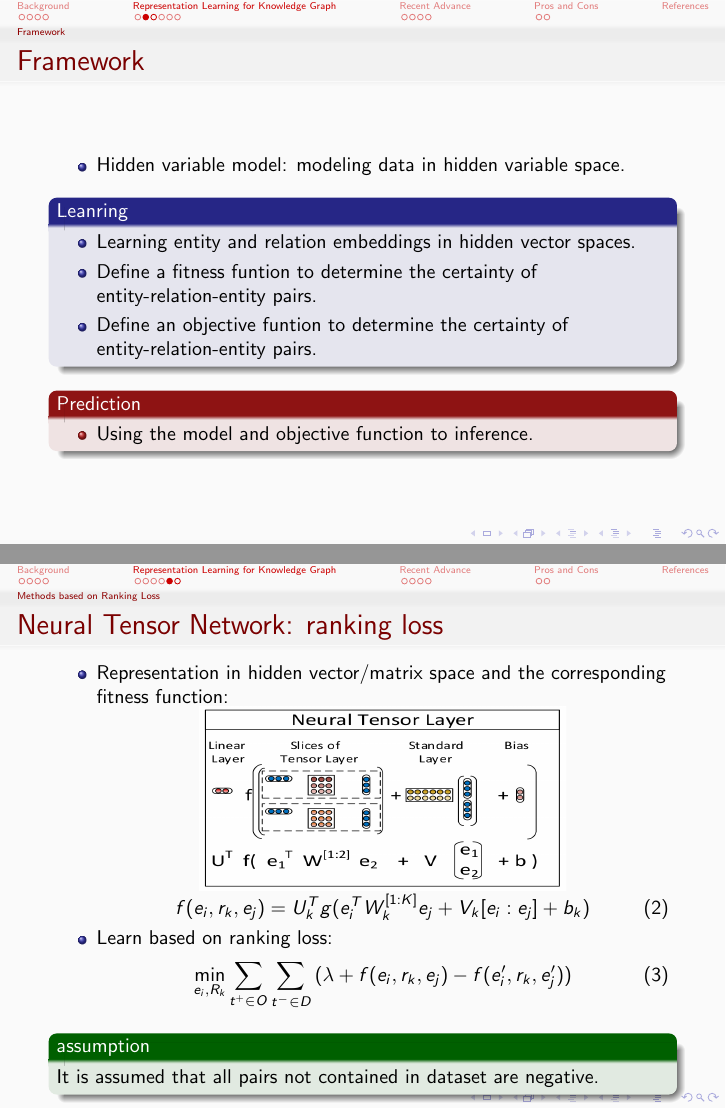
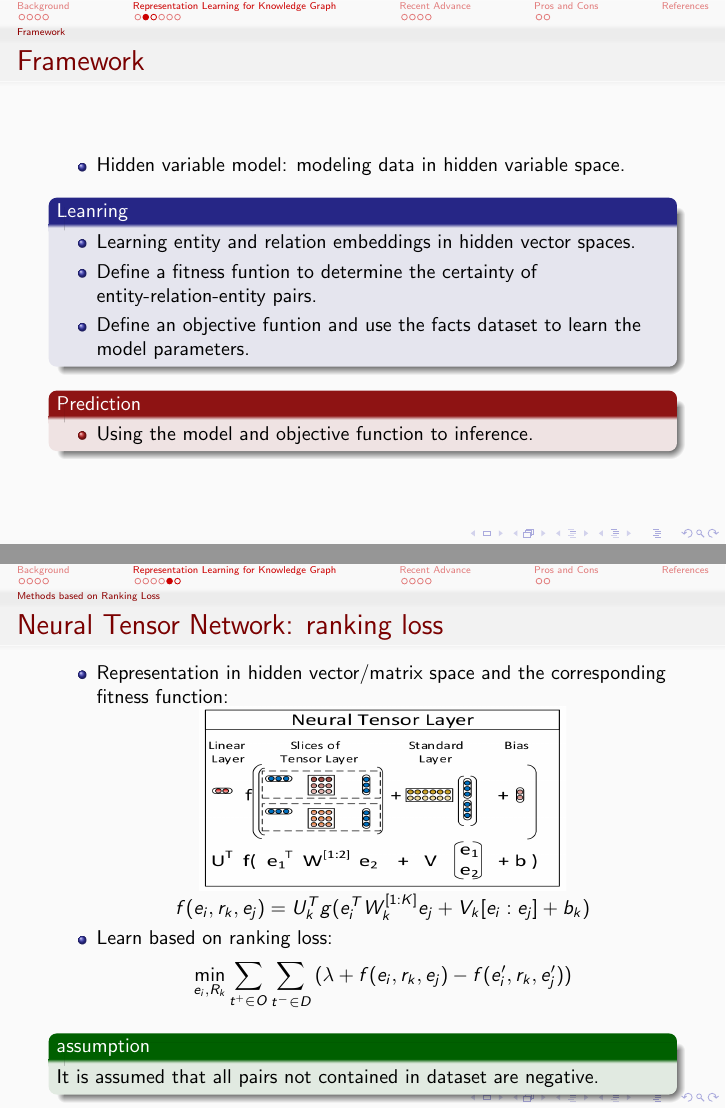
Before and after one commit to wead-hsu/documents, LaTeX slides (slides/2015-web/beamer.tex): pages 9 and 12 of 21, joined at a grey line. Compiled offline with pdfLaTeX.

Commit message:
revise-2

```diff
--- a/slides/2015-web/beamer.tex
+++ b/slides/2015-web/beamer.tex
@@ -140,7 +140,7 @@
 		\begin{itemize}
 			\item Learning entity and relation embeddings in hidden vector spaces.
 			\item Define a fitness funtion to determine the certainty of entity-relation-entity pairs.
-			\item Define an objective funtion to determine the certainty of entity-relation-entity pairs.
+			\item Define an objective funtion and use the facts dataset to learn the model parameters.
 		\end{itemize}
 	\end{block}
 	\begin{alertblock}{Prediction}
@@ -196,13 +194,9 @@
 		\begin{figure}
 			\includegraphics[width=0.60\textwidth,height=0.30\textwidth]{7.eps}
 		\end{figure}
-		\begin{equation}
-			f(e_i,r_k,e_j)=U_k^Tg(e_i^TW_k^{[1:K]}e_j + V_k[e_i:e_j] + b_k)
-		\end{equation}
+		$$f(e_i,r_k,e_j)=U_k^Tg(e_i^TW_k^{[1:K]}e_j + V_k[e_i:e_j] + b_k)$$
 	\item Learn based on ranking loss:
-		\begin{equation}
-			\min_{e_i,R_k}\sum_{t^+ \in O}\sum_{t^- \in D}{(\lambda + f(e_i,r_k,e_j) - f(e'_i,r_k,e'_j))}
-		\end{equation}
+		$$\min_{e_i,R_k}\sum_{t^+ \in O}\sum_{t^- \in D}{(\lambda + f(e_i,r_k,e_j) - f(e'_i,r_k,e'_j))}$$
 	\begin{exampleblock}{assumption}
 		It is assumed that all pairs not contained in dataset are negative.
 	\end{exampleblock}
```
Also changed, not shown: slides/2015-web/beamer.pdf, slides/2015-web/beamer.tex (10 more changed lines), 6 other files.
